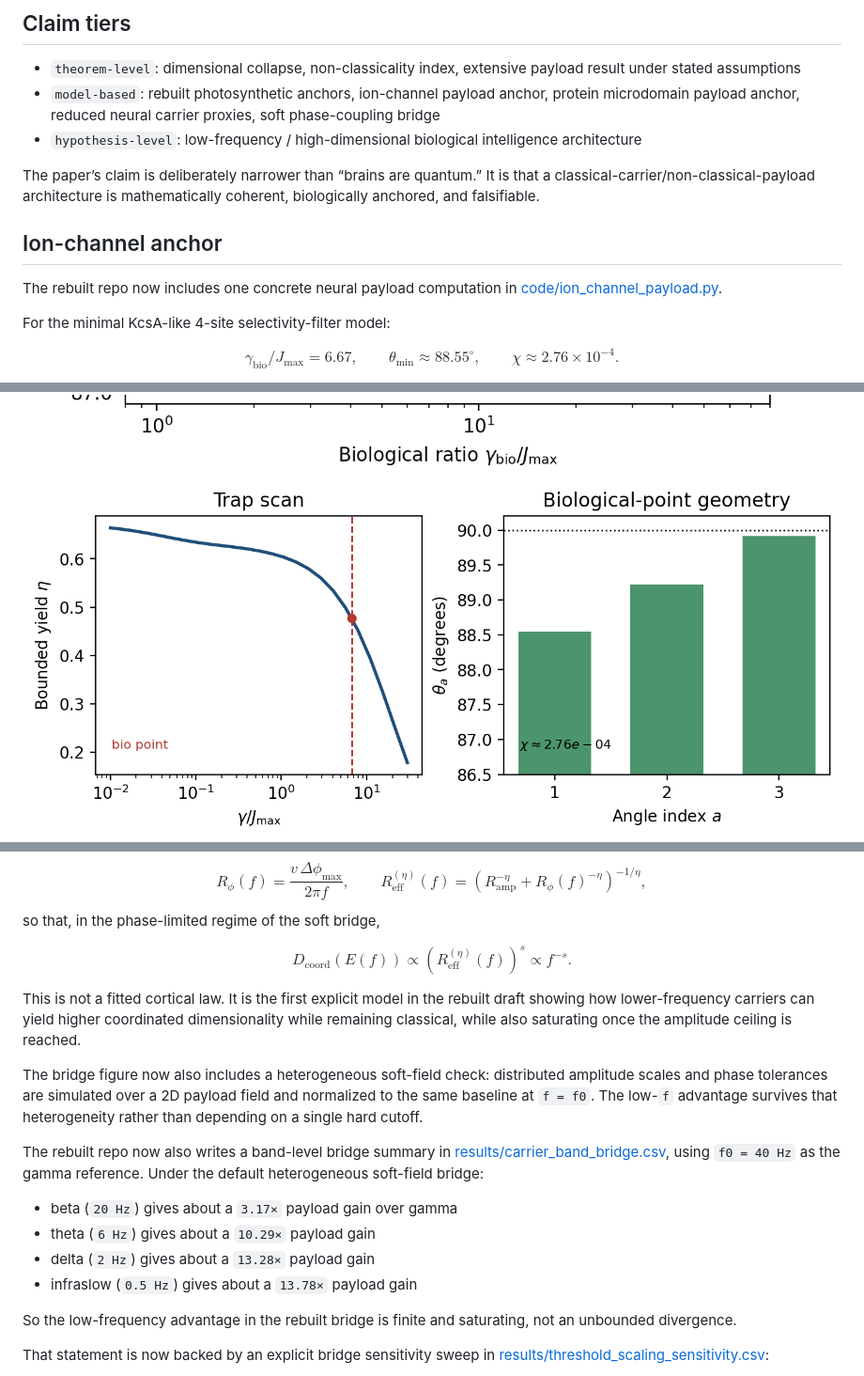
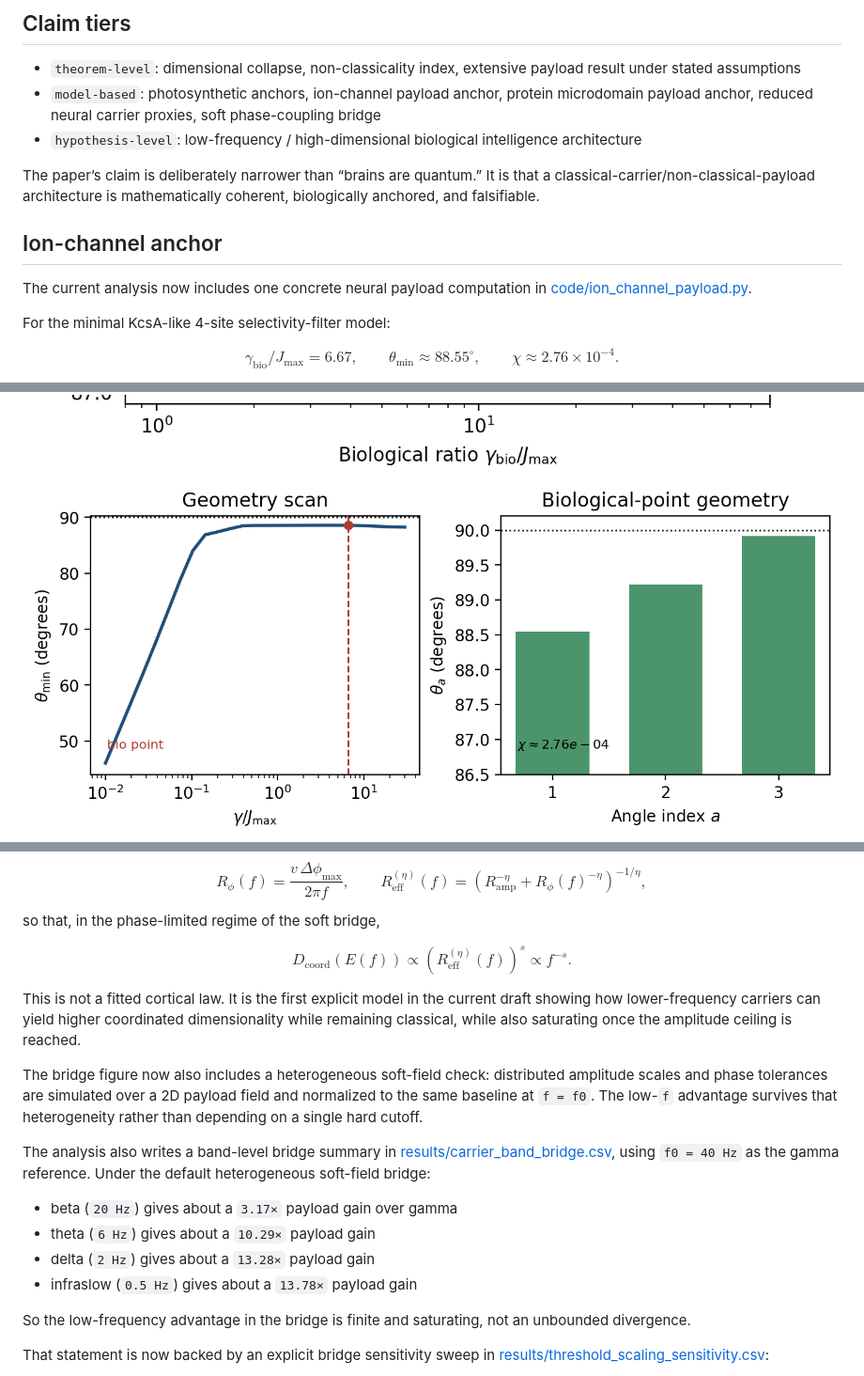
Before and after one commit to todd866/decoherence-dimensional-collapse, a Markdown page: README.md, 3 parts joined by grey strips. Shown: that part at 94% size. Rendered like a GitHub page; pictures changed too: figures/ion_channel_anchor.png.

Commit message:
Tighten manuscript framing and make ion anchor geometry-first

```diff
--- a/README.md
+++ b/README.md
@@ -46,14 +46,14 @@ The new manuscript uses that geometry to argue:
 ## Claim tiers
 
 - `theorem-level`: dimensional collapse, non-classicality index, extensive payload result under stated assumptions
-- `model-based`: rebuilt photosynthetic anchors, ion-channel payload anchor, protein microdomain payload anchor, reduced neural carrier proxies, soft phase-coupling bridge
+- `model-based`: photosynthetic anchors, ion-channel payload anchor, protein microdomain payload anchor, reduced neural carrier proxies, soft phase-coupling bridge
 - `hypothesis-level`: low-frequency / high-dimensional biological intelligence architecture
 
 The paper’s claim is deliberately narrower than “brains are quantum.” It is that a classical-carrier/non-classical-payload architecture is mathematically coherent, biologically anchored, and falsifiable.
 
 ## Ion-channel anchor
 
-The rebuilt repo now includes one concrete neural payload computation in
+The current analysis now includes one concrete neural payload computation in
 [code/ion_channel_payload.py](/Users/iantodd/Projects/highdimensional/physics/70_decoherence_dimensional_collapse/code/ion_channel_payload.py).
 
 For the minimal KcsA-like 4-site selectivity-filter model:
@@ -256,11 +256,11 @@ $$
 D_{\mathrm{coord}}(E(f)) \propto \left(R_{\mathrm{eff}}^{(\eta)}(f)\right)^s \propto f^{-s}.
 $$
 
-This is not a fitted cortical law. It is the first explicit model in the rebuilt draft showing how lower-frequency carriers can yield higher coordinated dimensionality while remaining classical, while also saturating once the amplitude ceiling is reached.
+This is not a fitted cortical law. It is the first explicit model in the current draft showing how lower-frequency carriers can yield higher coordinated dimensionality while remaining classical, while also saturating once the amplitude ceiling is reached.
 
 The bridge figure now also includes a heterogeneous soft-field check: distributed amplitude scales and phase tolerances are simulated over a 2D payload field and normalized to the same baseline at `f = f0`. The low-`f` advantage survives that heterogeneity rather than depending on a single hard cutoff.
 
-The rebuilt repo now also writes a band-level bridge summary in
+The analysis also writes a band-level bridge summary in
 [results/carrier_band_bridge.csv](/Users/iantodd/Projects/highdimensional/physics/70_decoherence_dimensional_collapse/results/carrier_band_bridge.csv),
 using `f0 = 40 Hz` as the gamma reference. Under the default heterogeneous soft-field bridge:
 
@@ -269,7 +269,7 @@ using `f0 = 40 Hz` as the gamma reference. Under the default heterogeneous soft-
 - delta (`2 Hz`) gives about a `13.28×` payload gain
 - infraslow (`0.5 Hz`) gives about a `13.78×` payload gain
 
-So the low-frequency advantage in the rebuilt bridge is finite and saturating, not an unbounded divergence.
+So the low-frequency advantage in the bridge is finite and saturating, not an unbounded divergence.
 
 That statement is now backed by an explicit bridge sensitivity sweep in
 [results/threshold_scaling_sensitivity.csv](/Users/iantodd/Projects/highdimensional/physics/70_decoherence_dimensional_collapse/results/threshold_scaling_sensitivity.csv):
```
Also changed, not shown: other parts of README.md (+19 -19 lines), reader_guide.md (+7 -7 lines), 10 other files.
